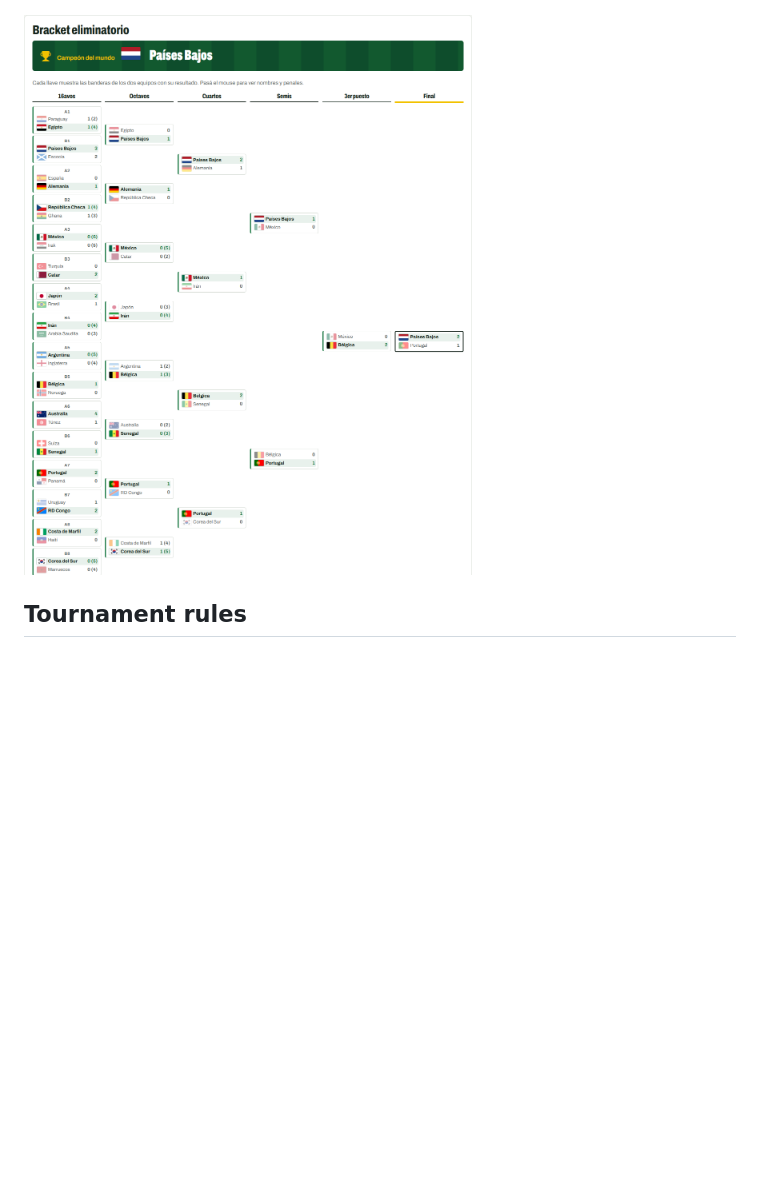
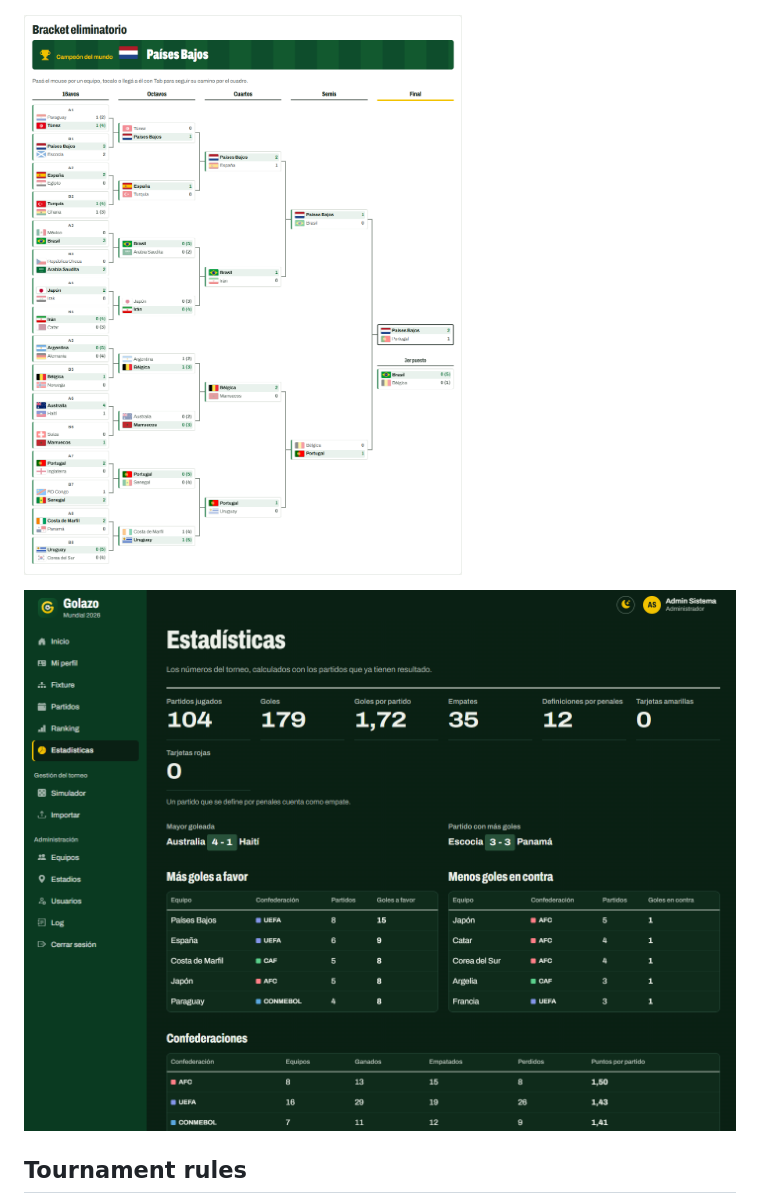
Before and after one commit to manuelgcn/worldcup-planner, a Markdown page: README.md, the part around the change. GitHub-like rendering; pictures changed too: docs/screenshots/bracket.png, docs/screenshots/stats-night.png (added); blank space fills up the shorter version.

Commit message:
docs: retake the README screenshots and add the statistics page in the night theme
Co-Authored-By: Claude Fable 5.2 <noreply@anthropic.com>

```diff
--- a/README.md
+++ b/README.md
@@ -46,6 +46,8 @@ University project for *Diseño de Aplicaciones 1*, Universidad ORT Uruguay (202
 ![Group standings after the group stage](docs/screenshots/group-stage.png)
 
 ![Knockout bracket from the round of 32 to the final](docs/screenshots/bracket.png)
+
+![Tournament statistics in the night theme](docs/screenshots/stats-night.png)
 
 ## Tournament rules
 
```
Also changed, not shown: TODO.md (+0 -1 lines), docs/screenshots/group-stage.png, docs/screenshots/home.png.
